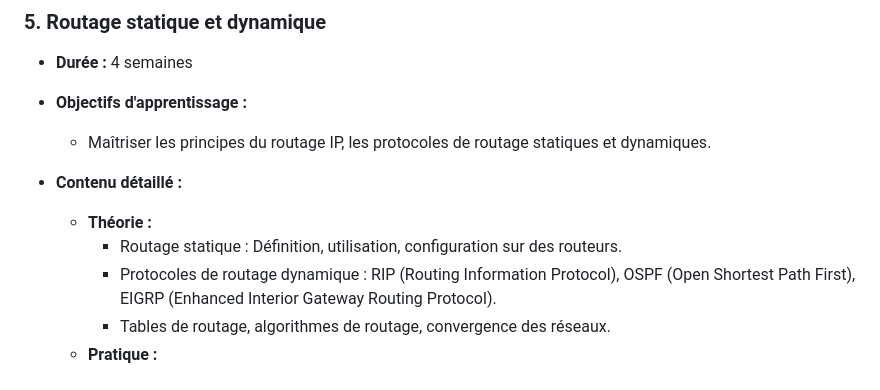
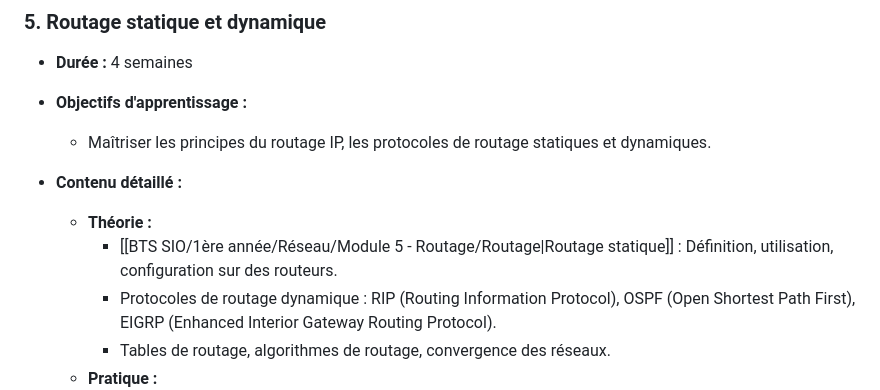
Before and after one commit to Max13/Cours, a Markdown page: BTS SIO/Syllabus – Réseau.md, the part around the change. Rendered like a GitHub page.

Commit message:
Add Routage Statique to Module 5

```diff
--- a/BTS SIO/Syllabus – Réseau.md
+++ b/BTS SIO/Syllabus – Réseau.md
@@ -105,7 +105,7 @@
 
 - **Contenu détaillé :**
   - **Théorie :**
-    - Routage statique : Définition, utilisation, configuration sur des routeurs.
+    - [[BTS SIO/1ère année/Réseau/Module 5 - Routage/Routage|Routage statique]] : Définition, utilisation, configuration sur des routeurs.
     - Protocoles de routage dynamique : RIP (Routing Information Protocol), OSPF (Open Shortest Path First), EIGRP (Enhanced Interior Gateway Routing Protocol).
     - Tables de routage, algorithmes de routage, convergence des réseaux.
   - **Pratique :**
```
Also changed, not shown: 1 other file.
